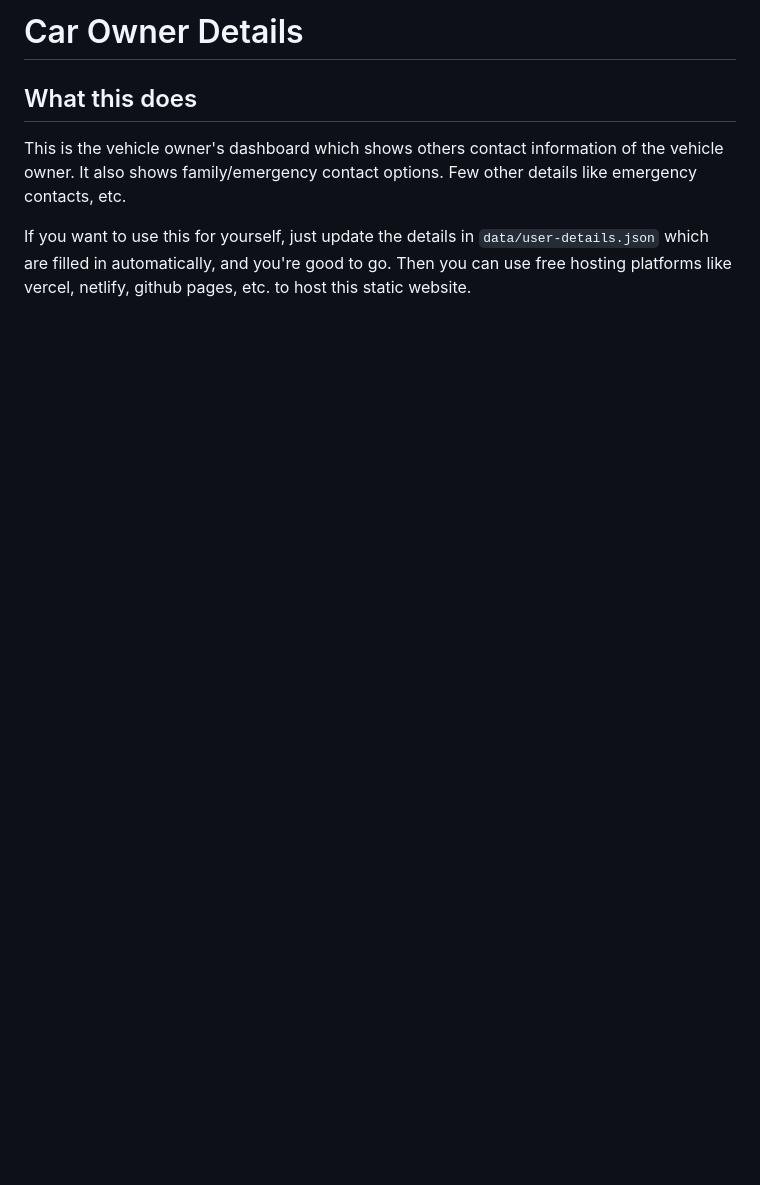
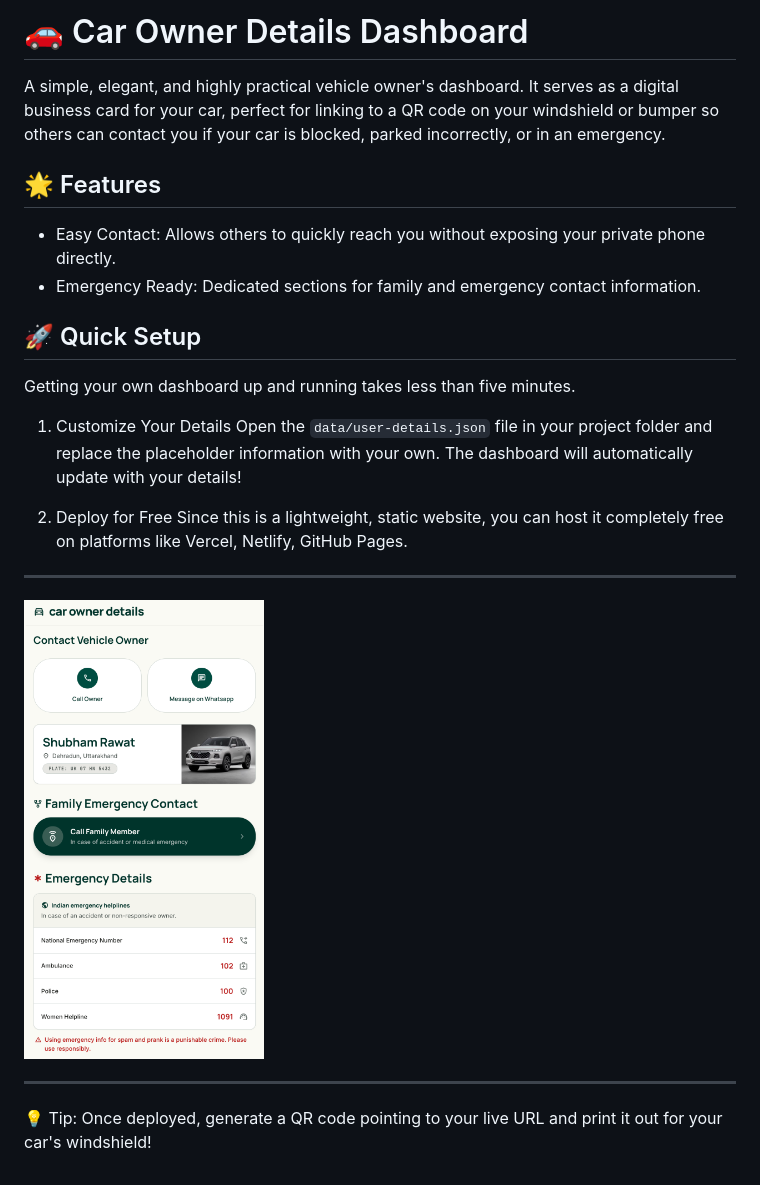
Before and after one commit to shubham8456/car-owner, a Markdown page: README.md, the part around the change. Rendered like a GitHub page; pictures changed too: src/images/readme.png (added); blank space fills up the shorter version.

Commit message:
update readme and deploy script

```diff
--- a/README.md
+++ b/README.md
@@ -1,7 +1,23 @@
-# Car Owner Details
+# 🚗 Car Owner Details Dashboard
+A simple, elegant, and highly practical vehicle owner's dashboard. It serves as a digital business card for your car, perfect for linking to a QR code on your windshield or bumper so others can contact you if your car is blocked, parked incorrectly, or in an emergency.
 
-## What this does
-This is the vehicle owner's dashboard which shows others contact information of the vehicle owner. It also shows family/emergency contact options. Few other details like emergency contacts, etc.
+## 🌟 Features
+- Easy Contact: Allows others to quickly reach you without exposing your private phone directly.
+- Emergency Ready: Dedicated sections for family and emergency contact information.
 
+## 🚀 Quick Setup
+Getting your own dashboard up and running takes less than five minutes.
 
-If you want to use this for yourself, just update the details in `data/user-details.json` which are filled in automatically, and you're good to go. Then you can use free hosting platforms like vercel, netlify, github pages, etc. to host this static website.
+1. Customize Your Details
+Open the `data/user-details.json` file in your project folder and replace the placeholder information with your own. The dashboard will automatically update with your details!
+
+2. Deploy for Free
+Since this is a lightweight, static website, you can host it completely free on platforms like Vercel, Netlify, GitHub Pages.
+
+----
+
+<img src="src/images/readme.png" alt="Car Dashboard" width="240">
+
+----
+
+💡 Tip: Once deployed, generate a QR code pointing to your live URL and print it out for your car's windshield!
```
Also changed, not shown: 1 other file.
